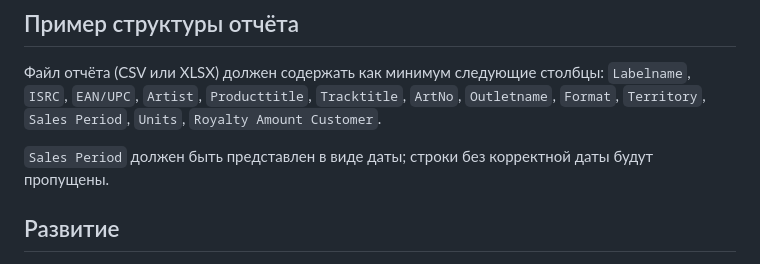
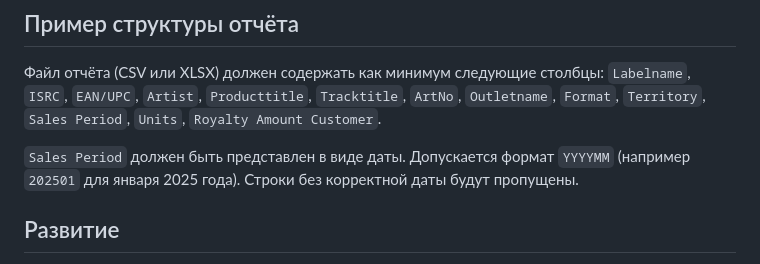
Before and after one commit to CadeMind/CEEC-Pulse, a Markdown page: README.md, the part around the change. Rendered like a GitHub page.

```diff
--- a/README.md
+++ b/README.md
@@ -40,7 +40,7 @@ python app.py
 Файл отчёта (CSV или XLSX) должен содержать как минимум следующие столбцы:
 `Labelname`, `ISRC`, `EAN/UPC`, `Artist`, `Producttitle`, `Tracktitle`, `ArtNo`, `Outletname`, `Format`, `Territory`, `Sales Period`, `Units`, `Royalty Amount Customer`.
 
-`Sales Period` должен быть представлен в виде даты; строки без корректной даты будут пропущены.
+`Sales Period` должен быть представлен в виде даты. Допускается формат `YYYYMM` (например `202501` для января 2025 года). Строки без корректной даты будут пропущены.
 
 ## Развитие
 
```
